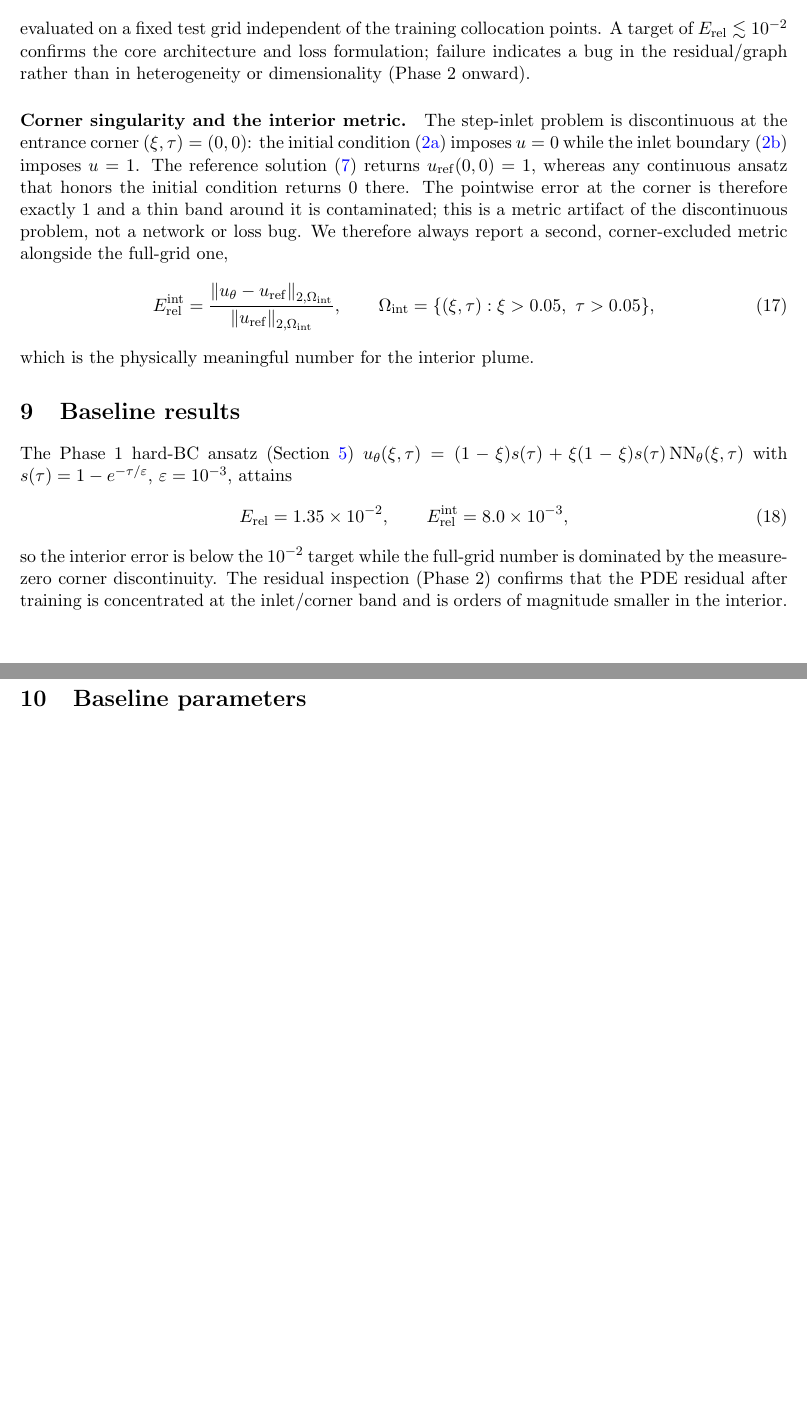
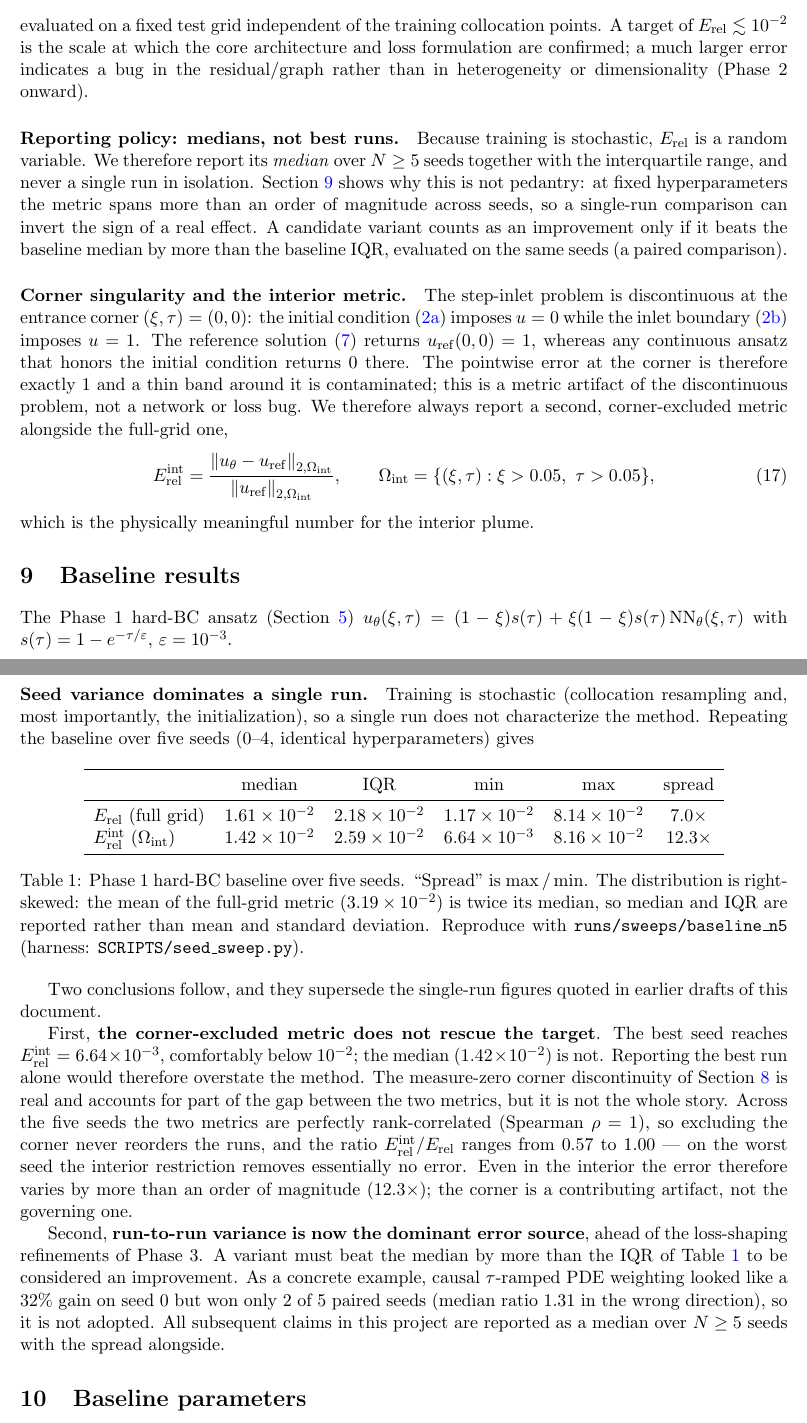
Before and after one commit to sergiolucero/TesisNov26, a LaTeX paper (TEX/formulation.tex): two parts of pages 4 and 5 of 5 before the commit and two parts of pages 4 and 5 of 6 after it, joined at a grey line, cut so that both start at the same text, the shorter picture padded with empty space. Compiled offline with pdfLaTeX.

Commit message:
Phase 1 wrap-up: report the baseline as a median over seeds, not a best run
The formulation quoted E_rel = 1.35e-2 / E_rel^int = 8.0e-3 as if they were the
method's accuracy. They were one seed. With the five-seed sweep from
runs/sweeps/baseline_n5 the honest numbers are:

  full grid       median 1.61e-2  IQR 2.18e-2  range 1.17e-2..8.14e-2 (7.0x)
  corner-excluded median 1.42e-2  IQR 2.59e-2  range 6.64e-3..8.16e-2 (12.3x)

This corrects a substantive claim, not just a number: only the best seed
(6.64e-3) is below the 1e-2 target; the median interior error (1.42e-2) is not.
The earlier text said the interior target was met.

Also checked whether the corner singularity was doing the work, rather than
assuming it. The two metrics are perfectly rank-correlated across the five
seeds (Spearman rho = 1) and their ratio ranges 0.57..1.00, so on the worst
seed excluding the corner removes essentially no error. The corner discontinuity
is real (u_ref(0,0) = 1 by construction) and is documented as before, but it is
a contributing artifact, not the governing source of the spread.

- §6 now states the reporting policy: median over N>=5 seeds with IQR, never a
  single run; a variant must beat the baseline median by more than the
  baseline IQR on the same seeds (paired).
- §8 replaces the single-run numbers with the five-seed table (caption names
  runs/sweeps/baseline_n5 and SCRIPTS/seed_sweep.py so it is reproducible) and
  records the tau-ramp counter-example: 32% better on seed 0, won 2/5 paired
  seeds, median ratio 1.31 the wrong way, therefore not adopted.
- Actions.md: Phase 1 item closed.

Verified without a TeX install: braces and environments balanced, every \ref
resolves, no unescaped underscores in prose. The PDF is NOT rebuilt -- there is
no latexmk/pdflatex on this machine, so TEX/formulation.pdf is stale until
someone runs `latexmk -pdf TEX/formulation.tex`. Flagged in Actions.md.

```diff
--- a/TEX/formulation.tex
+++ b/TEX/formulation.tex
@@ -257,9 +257,20 @@ E_{\mathrm{rel}}
 \sum_{j,n} f(\xi_j,\tau_n)^{2},
 \end{equation}
 evaluated on a fixed test grid independent of the training collocation points.
-A target of $E_{\mathrm{rel}}\lesssim 10^{-2}$ confirms the core architecture
-and loss formulation; failure indicates a bug in the residual/graph rather than
-in heterogeneity or dimensionality (Phase~2 onward).
+A target of $E_{\mathrm{rel}}\lesssim 10^{-2}$ is the scale at which the core
+architecture and loss formulation are confirmed; a much larger error indicates
+a bug in the residual/graph rather than in heterogeneity or dimensionality
+(Phase~2 onward).
+
+\paragraph{Reporting policy: medians, not best runs.}
+Because training is stochastic, $E_{\mathrm{rel}}$ is a random variable. We
+therefore report its \emph{median} over $N\geq5$ seeds together with the
+interquartile range, and never a single run in isolation. Section~\ref{sec:results}
+shows why this is not pedantry: at fixed hyperparameters the metric spans more
+than an order of magnitude across seeds, so a single-run comparison can invert
+the sign of a real effect. A candidate variant counts as an improvement only if
+it beats the baseline median by more than the baseline IQR, evaluated on the
+same seeds (a paired comparison).
 
 \paragraph{Corner singularity and the interior metric.}
 The step-inlet problem is discontinuous at the entrance corner
@@ -285,15 +296,56 @@ which is the physically meaningful number for the interior plume.
 
 The Phase~1 hard-BC ansatz (Section~\ref{sec:pinn})
 $u_\theta(\xi,\tau)=(1-\xi)s(\tau)+\xi(1-\xi)s(\tau)\,\mathrm{NN}_\theta(\xi,\tau)$
-with $s(\tau)=1-e^{-\tau/\varepsilon}$, $\varepsilon=10^{-3}$, attains
-\begin{equation}
-E_{\mathrm{rel}}=1.35\times10^{-2},\qquad
-E_{\mathrm{rel}}^{\mathrm{int}}=8.0\times10^{-3},
-\end{equation}
-so the interior error is below the $10^{-2}$ target while the full-grid number
-is dominated by the measure-zero corner discontinuity. The residual inspection
-(Phase~2) confirms that the PDE residual after training is concentrated at the
-inlet/corner band and is orders of magnitude smaller in the interior.
+with $s(\tau)=1-e^{-\tau/\varepsilon}$, $\varepsilon=10^{-3}$.
+
+\paragraph{Seed variance dominates a single run.}
+Training is stochastic (collocation resampling and, most importantly, the
+initialization), so a single run does not characterize the method. Repeating
+the baseline over five seeds ($0$--$4$, identical hyperparameters) gives
+
+\begin{table}[h]
+\centering
+\begin{tabular}{lccccc}
+\toprule
+ & median & IQR & min & max & spread \\
+\midrule
+$E_{\mathrm{rel}}$ (full grid)      & $1.61\times10^{-2}$ & $2.18\times10^{-2}$ & $1.17\times10^{-2}$ & $8.14\times10^{-2}$ & $7.0\times$ \\
+$E_{\mathrm{rel}}^{\mathrm{int}}$ ($\Omega_{\mathrm{int}}$) & $1.42\times10^{-2}$ & $2.59\times10^{-2}$ & $6.64\times10^{-3}$ & $8.16\times10^{-2}$ & $12.3\times$ \\
+\bottomrule
+\end{tabular}
+\caption{Phase~1 hard-BC baseline over five seeds. ``Spread'' is
+$\max/\min$. The distribution is right-skewed: the mean of the full-grid metric
+($3.19\times10^{-2}$) is twice its median, so median and IQR are reported
+rather than mean and standard deviation. Reproduce with
+\texttt{runs/sweeps/baseline\_n5} (harness: \texttt{SCRIPTS/seed\_sweep.py}).}
+\label{tab:baseline_seeds}
+\end{table}
+
+Two conclusions follow, and they supersede the single-run figures quoted in
+earlier drafts of this document.
+
+First, \textbf{the corner-excluded metric does not rescue the target}. The best
+seed reaches $E_{\mathrm{rel}}^{\mathrm{int}}=6.64\times10^{-3}$, comfortably
+below $10^{-2}$; the median ($1.42\times10^{-2}$) is not. Reporting the best run
+alone would therefore overstate the method. The measure-zero corner
+discontinuity of Section~\ref{sec:verification} is real and accounts for part of
+the gap between the two metrics, but it is not the whole story. Across the
+five seeds the two metrics are perfectly rank-correlated (Spearman
+$\rho=1$), so excluding the corner never reorders the runs, and the ratio
+$E_{\mathrm{rel}}^{\mathrm{int}}/E_{\mathrm{rel}}$ ranges from $0.57$ to
+$1.00$ --- on the worst seed the interior restriction removes essentially no
+error. Even in the interior the error therefore varies by more than an order of
+magnitude ($12.3\times$); the corner is a contributing artifact, not the
+governing one.
+
+Second, \textbf{run-to-run variance is now the dominant error source}, ahead of
+the loss-shaping refinements of Phase~3. A variant must beat the median by more
+than the IQR of
+Table~\ref{tab:baseline_seeds} to be considered an improvement. As a concrete
+example, causal $\tau$-ramped PDE weighting looked like a $32\%$ gain on seed
+$0$ but won only $2$ of $5$ paired seeds (median ratio $1.31$ in the wrong
+direction), so it is not adopted. All subsequent claims in this project are
+reported as a median over $N\geq5$ seeds with the spread alongside.
 
 \section{Baseline parameters}
 \label{sec:params}
```
Also changed, not shown: Actions.md (+13 -3 lines).
